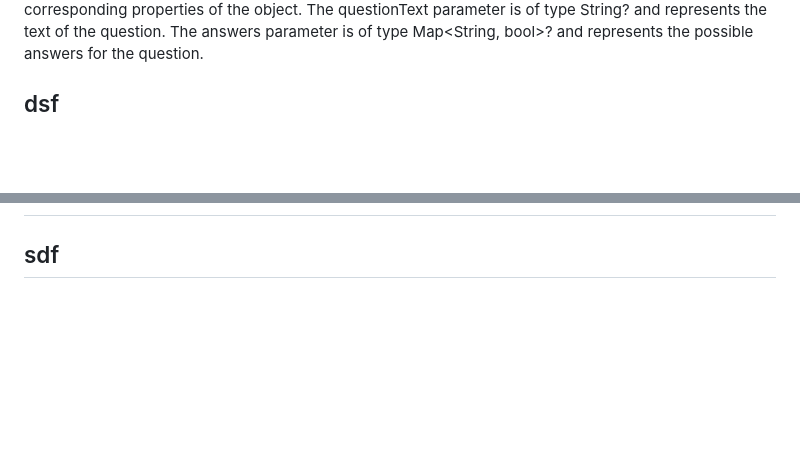
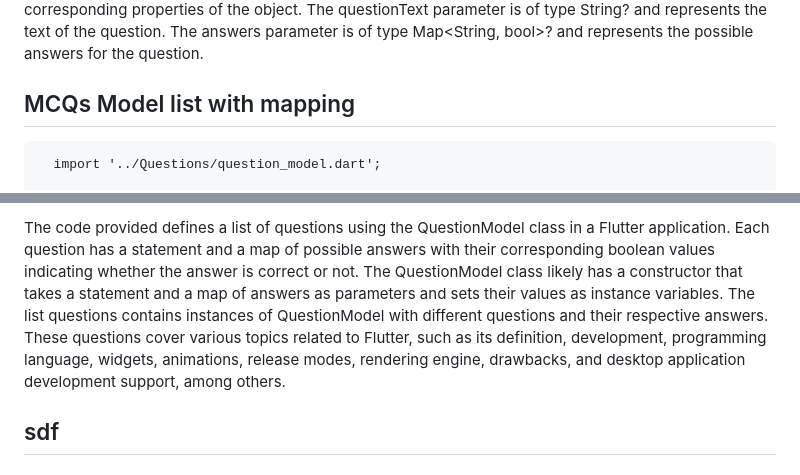
Before and after one commit to TariqMehmood1004/Quiz-app, a Markdown page: README.md, 2 parts joined by grey strips. GitHub-like rendering; blank space fills up the shorter version.

```diff
--- a/README.md
+++ b/README.md
@@ -139,5 +136,7 @@ The constructor of the QuestionModel class takes two parameters: questionText an
 
 
 
-## dsf
+## MCQs Model list with mapping
+<pre>
+  import '../Questions/question_model.dart';
 
@@ -144,3 +339,6 @@ The constructor of the QuestionModel class takes two parameters: questionText an
+</pre>
+
+The code provided defines a list of questions using the QuestionModel class in a Flutter application. Each question has a statement and a map of possible answers with their corresponding boolean values indicating whether the answer is correct or not. The QuestionModel class likely has a constructor that takes a statement and a map of answers as parameters and sets their values as instance variables. The list questions contains instances of QuestionModel with different questions and their respective answers. These questions cover various topics related to Flutter, such as its definition, development, programming language, widgets, animations, release modes, rendering engine, drawbacks, and desktop application development support, among others.
 
 
 ## sdf
```
Also changed, not shown: other parts of README.md (+196 -3 lines).
